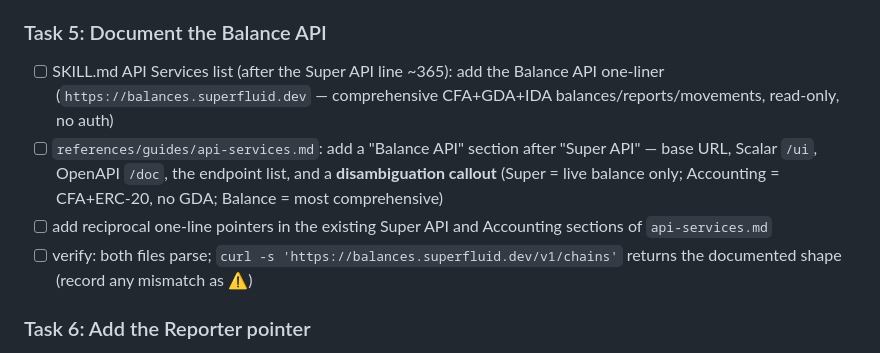
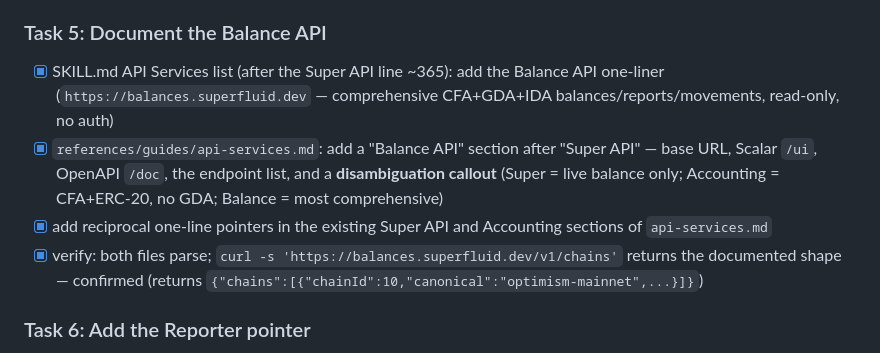
Before and after one commit to superfluid-org/skills, a Markdown page: docs/plans/2026-06-04-clear-macro-balance-api-reporter.md, the part around the change. Drawn GitHub-style.

Commit message:
feat: document Balance API in SKILL.md and api-services.md
Add Balance API (balances.superfluid.dev) to the skill knowledge base.
Covers all endpoints (chains, tokens, balance, snapshots, entries,
balance-report with CSV export, movements), disambiguation callout
distinguishing it from Super API (live only) and Accounting API (no GDA),
and reciprocal pointers in existing Super API and Accounting sections.

Co-Authored-By: Claude Sonnet 4.6 <noreply@anthropic.com>

```diff
--- a/docs/plans/2026-06-04-clear-macro-balance-api-reporter.md
+++ b/docs/plans/2026-06-04-clear-macro-balance-api-reporter.md
@@ -194,16 +194,16 @@ guide; tracked as 4 vault tickets (T049–T052); version bump 1.1.2 → **1.2.0*
       dangling references
 
 ### Task 5: Document the Balance API
-- [ ] SKILL.md API Services list (after the Super API line ~365): add the Balance API one-liner
+- [x] SKILL.md API Services list (after the Super API line ~365): add the Balance API one-liner
       (`https://balances.superfluid.dev` — comprehensive CFA+GDA+IDA balances/reports/movements,
       read-only, no auth)
-- [ ] `references/guides/api-services.md`: add a "Balance API" section after "Super API" — base URL,
+- [x] `references/guides/api-services.md`: add a "Balance API" section after "Super API" — base URL,
       Scalar `/ui`, OpenAPI `/doc`, the endpoint list, and a **disambiguation callout** (Super = live
       balance only; Accounting = CFA+ERC-20, no GDA; Balance = most comprehensive)
-- [ ] add reciprocal one-line pointers in the existing Super API and Accounting sections of
+- [x] add reciprocal one-line pointers in the existing Super API and Accounting sections of
       `api-services.md`
-- [ ] verify: both files parse; `curl -s 'https://balances.superfluid.dev/v1/chains'` returns the
-      documented shape (record any mismatch as ⚠️)
+- [x] verify: both files parse; `curl -s 'https://balances.superfluid.dev/v1/chains'` returns the
+      documented shape — confirmed (returns `{"chains":[{"chainId":10,"canonical":"optimism-mainnet",...}]}`)
 
 ### Task 6: Add the Reporter pointer
 - [ ] SKILL.md Apps section: add a Reporter entry
```
Also changed, not shown: skills/superfluid/SKILL.md (+2 -1 lines), 1 other file.
